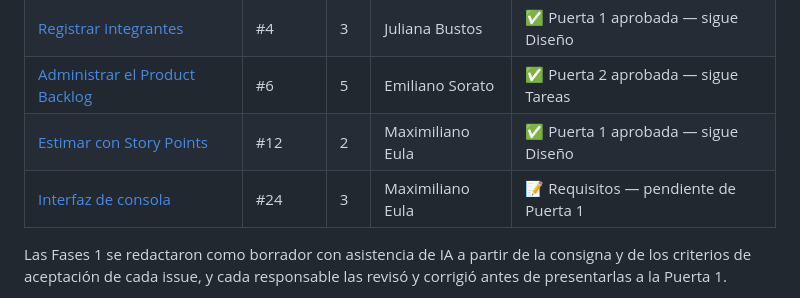
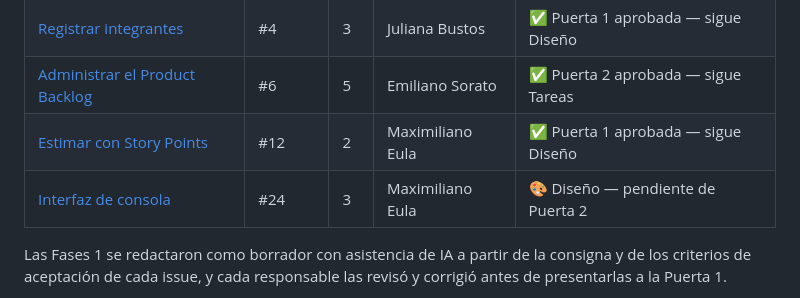
Before and after one commit to emisorato1/seguimiento-medicion-ics, a Markdown page: docs/specs/README.md, the part around the change. Drawn GitHub-style.

Commit message:
docs: fase 2 de la spec de la historia 24 y registro de la puerta 1
Co-Authored-By: Claude Opus 5.5 <noreply@anthropic.com>

```diff
--- a/docs/specs/README.md
+++ b/docs/specs/README.md
@@ -30,7 +30,7 @@ Son tareas de configuración y planificación, no funcionalidad, así que docume
 | [Registrar integrantes](sprint-1/04-registrar-integrantes.md) | #4 | 3 | Juliana Bustos | ✅ Puerta 1 aprobada — sigue Diseño |
 | [Administrar el Product Backlog](sprint-1/06-administrar-product-backlog.md) | #6 | 5 | Emiliano Sorato | ✅ Puerta 2 aprobada — sigue Tareas |
 | [Estimar con Story Points](sprint-1/12-estimar-story-points.md) | #12 | 2 | Maximiliano Eula | ✅ Puerta 1 aprobada — sigue Diseño |
-| [Interfaz de consola](sprint-1/24-interfaz-de-consola.md) | #24 | 3 | Maximiliano Eula | 📝 Requisitos — pendiente de Puerta 1 |
+| [Interfaz de consola](sprint-1/24-interfaz-de-consola.md) | #24 | 3 | Maximiliano Eula | 🎨 Diseño — pendiente de Puerta 2 |
 
 Las Fases 1 se redactaron como borrador con asistencia de IA a partir de la consigna y de los
 criterios de aceptación de cada issue, y cada responsable las revisó y corrigió antes de
```
Also changed, not shown: 1 other file.
